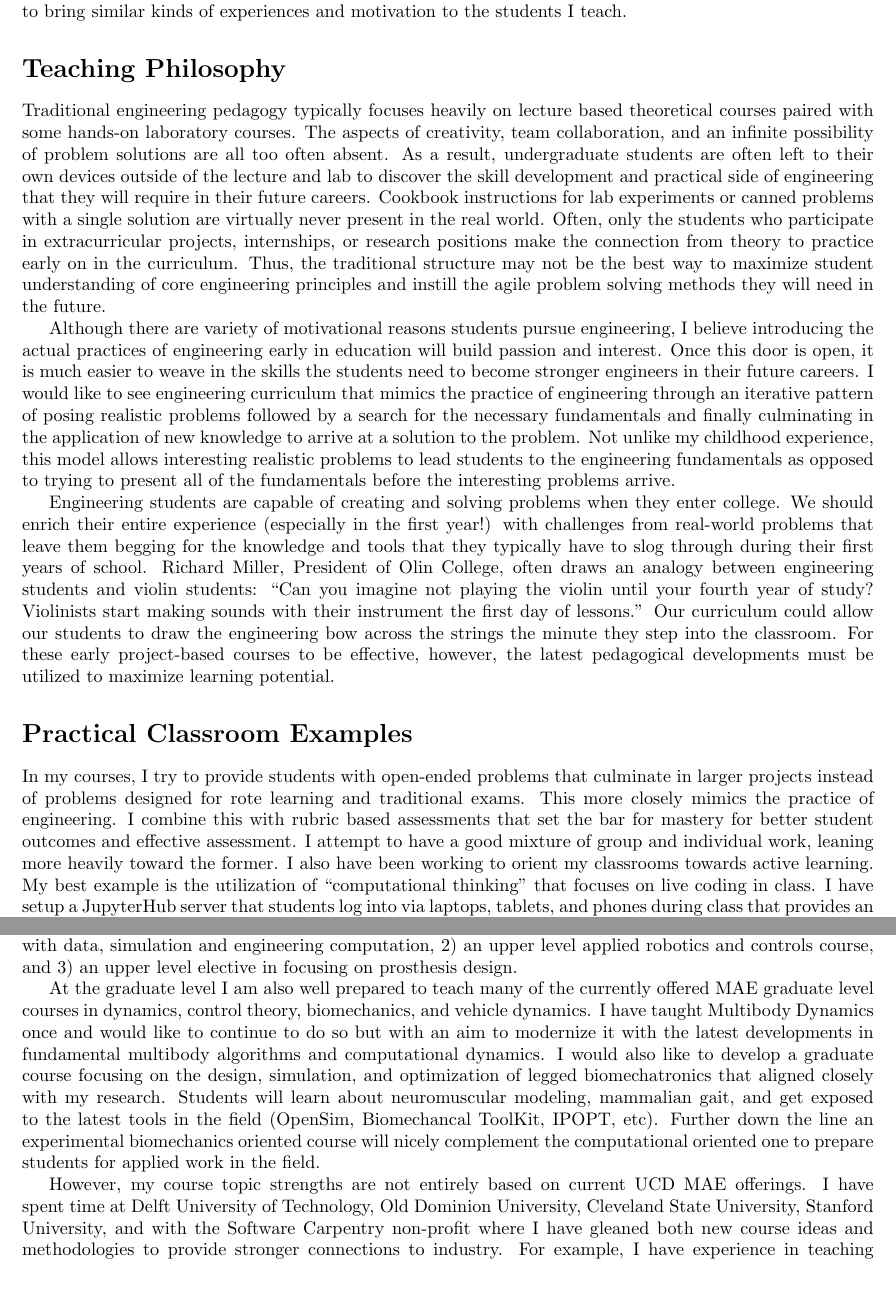
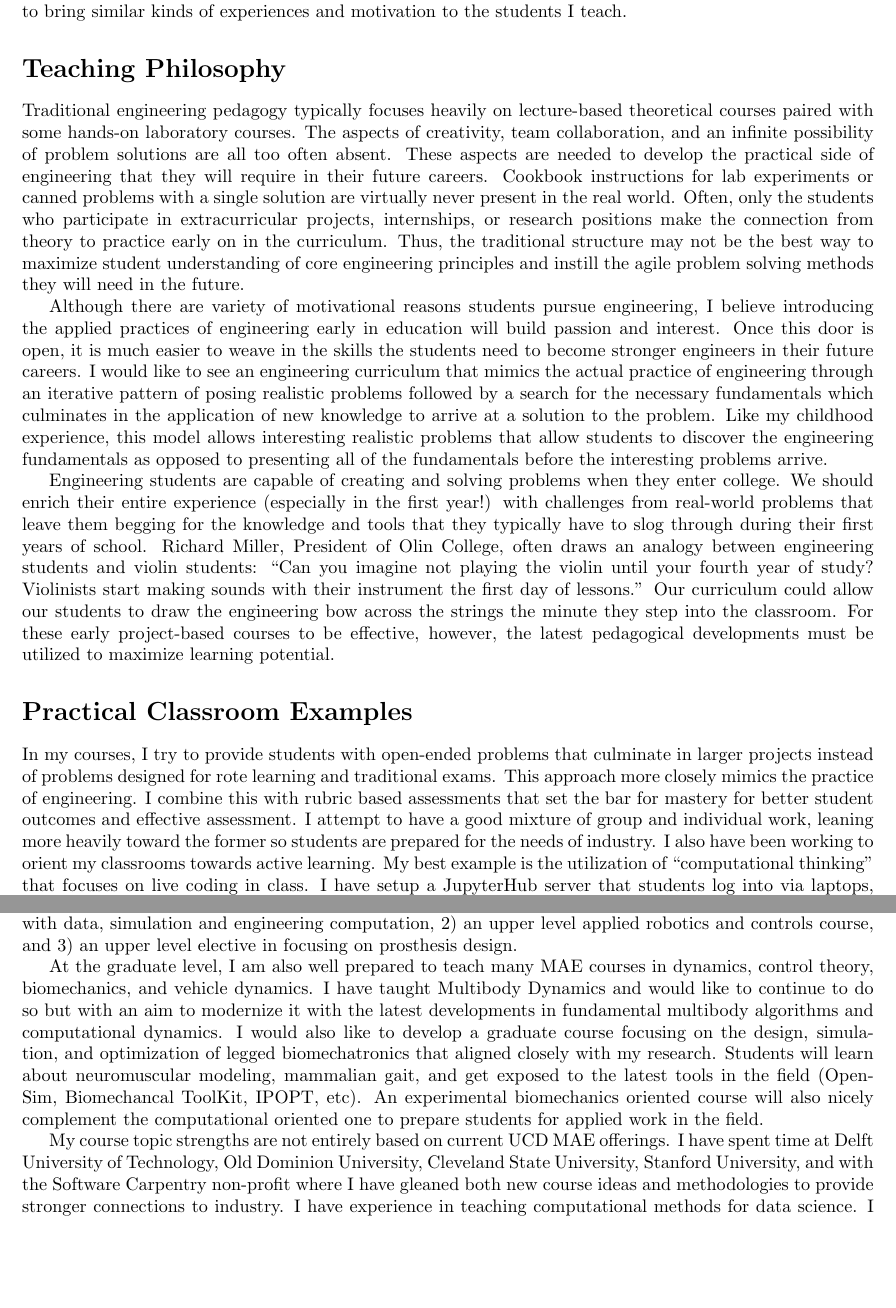
Before and after one commit to moorepants/application-materials, a LaTeX document (teaching-statement.tex): two parts of pages 1 and 2 of 3, joined at a grey line, cut so that both start at the same text, the shorter picture padded with empty space. Compiled offline with pdfLaTeX.

Commit message:
Minor edits from Yumi on teaching statement.

```diff
--- a/teaching-statement.tex
+++ b/teaching-statement.tex
@@ -20,32 +20,30 @@ motivation to the students I teach.
 
 \section*{Teaching Philosophy}
 %
-Traditional engineering pedagogy typically focuses heavily on lecture based
-theoretical courses paired with some hands-on laboratory courses. The aspects of
-creativity, team collaboration, and an infinite possibility of problem
-solutions are all too often absent. As a result, undergraduate students are
-often left to their own devices outside of the lecture and lab to discover the
-skill development and practical side of engineering that they will require in
-their future careers. Cookbook instructions for lab experiments or canned
-problems with a single solution are virtually never present in the real world.
-Often, only the students who participate in extracurricular projects,
-internships, or research positions make the connection from theory to practice
-early on in the curriculum. Thus, the traditional structure may not be the best
-way to maximize student understanding of core engineering principles and
-instill the agile problem solving methods they will need in the future.
+Traditional engineering pedagogy typically focuses heavily on lecture-based
+theoretical courses paired with some hands-on laboratory courses. The aspects
+of creativity, team collaboration, and an infinite possibility of problem
+solutions are all too often absent. These aspects are needed to develop the
+practical side of engineering that they will require in their future careers.
+Cookbook instructions for lab experiments or canned problems with a single
+solution are virtually never present in the real world.  Often, only the
+students who participate in extracurricular projects, internships, or research
+positions make the connection from theory to practice early on in the
+curriculum. Thus, the traditional structure may not be the best way to maximize
+student understanding of core engineering principles and instill the agile
+problem solving methods they will need in the future.
 
 Although there are variety of motivational reasons students pursue engineering,
-I believe introducing the actual practices of engineering early in education
+I believe introducing the applied practices of engineering early in education
 will build passion and interest. Once this door is open, it is much easier to
 weave in the skills the students need to become stronger engineers in their
-future careers. I would like to see engineering curriculum that mimics the
-practice of engineering through an iterative pattern of posing realistic
-problems followed by a search for the necessary fundamentals and finally
-culminating in the application of new knowledge to arrive at a solution to
-the problem. Not unlike my childhood experience, this model allows interesting
-realistic problems to lead students to the engineering fundamentals as opposed
-to trying to present all of the fundamentals before the interesting problems
-arrive.
+future careers. I would like to see an engineering curriculum that mimics the
+actual practice of engineering through an iterative pattern of posing realistic
+problems followed by a search for the necessary fundamentals which culminates
+in the application of new knowledge to arrive at a solution to the problem.
+Like my childhood experience, this model allows interesting realistic problems
+that allow students to discover the engineering fundamentals as opposed to
+presenting all of the fundamentals before the interesting problems arrive.
 
 Engineering students are capable of creating and solving problems when they
 enter college. We should enrich their entire experience (especially in the first
@@ -64,11 +62,11 @@ maximize learning potential.
 %
 In my courses, I try to provide students with open-ended problems that
 culminate in larger projects instead of problems designed for rote learning and
-traditional exams. This more closely mimics the practice of engineering. I
-combine this with rubric based assessments that set the bar for mastery for
-better student outcomes and effective assessment. I attempt to have a good
-mixture of group and individual work, leaning more heavily toward the former. I
-also have been working to orient my classrooms towards active learning. My best
-example is the utilization of ``computational thinking'' that focuses on live
-coding in class. I have setup a JupyterHub server that students log into via
-laptops, tablets, and phones during class that provides an interactive
+traditional exams. This approach more closely mimics the practice of
+engineering. I combine this with rubric based assessments that set the bar for
+mastery for better student outcomes and effective assessment. I attempt to have
+a good mixture of group and individual work, leaning more heavily toward the
+former so students are prepared for the needs of industry. I also have been
+working to orient my classrooms towards active learning. My best example is the
+utilization of ``computational thinking'' that focuses on live coding in class.
+I have setup a JupyterHub server that students log into via laptops, tablets,
@@ -135,27 +134,26 @@ research endeavors: 1) a first year problem solving with data, simulation and
 engineering computation, 2) an upper level applied robotics and controls
 course, and 3) an upper level elective in focusing on prosthesis design.
 
-At the graduate level I am also well prepared to teach many of the currently
-offered MAE graduate level courses in dynamics, control theory, biomechanics,
-and vehicle dynamics. I have taught Multibody Dynamics once and would like to
-continue to do so but with an aim to modernize it with the latest developments
-in fundamental multibody algorithms and computational dynamics. I would also
-like to develop a graduate course focusing on the design, simulation, and
-optimization of legged biomechatronics that aligned closely with my research.
-Students will learn about neuromuscular modeling, mammalian gait, and get
-exposed to the latest tools in the field (OpenSim, Biomechancal ToolKit, IPOPT,
-etc). Further down the line an experimental biomechanics oriented course will
-nicely complement the computational oriented one to prepare students for
-applied work in the field.
+At the graduate level, I am also well prepared to teach many MAE courses in
+dynamics, control theory, biomechanics, and vehicle dynamics. I have taught
+Multibody Dynamics and would like to continue to do so but with an aim to
+modernize it with the latest developments in fundamental multibody algorithms
+and computational dynamics. I would also like to develop a graduate course
+focusing on the design, simulation, and optimization of legged biomechatronics
+that aligned closely with my research.  Students will learn about neuromuscular
+modeling, mammalian gait, and get exposed to the latest tools in the field
+(OpenSim, Biomechancal ToolKit, IPOPT, etc). An experimental biomechanics
+oriented course will also nicely complement the computational oriented one to
+prepare students for applied work in the field.
 
-However, my course topic strengths are not entirely based on current UCD MAE
-offerings. I have spent time at Delft University of Technology, Old Dominion
-University, Cleveland State University, Stanford University, and with the
-Software Carpentry non-profit where I have gleaned both new course ideas and
-methodologies to provide stronger connections to industry. For example, I have
-experience in teaching computational methods for data science. I have given
-numerous workshops and tutorials to scientists and engineers on simulation,
-optimization, data analysis, etc. I have been trained by the Software Carpentry
+My course topic strengths are not entirely based on current UCD MAE offerings.
+I have spent time at Delft University of Technology, Old Dominion University,
+Cleveland State University, Stanford University, and with the Software
+Carpentry non-profit where I have gleaned both new course ideas and
+methodologies to provide stronger connections to industry. I have experience in
+teaching computational methods for data science. I have given numerous
+workshops and tutorials to scientists and engineers on simulation,
+optimization, and data analysis. I have been trained by the Software Carpentry
 organization in pedagogical methods and teach two-day workshops around the
 world to introduce scientists and engineers to the best practices and methods
 in scientific computing. The mechanical engineer of the future will be
```
Also changed, not shown: teaching-statement.tex (25 more changed lines).
